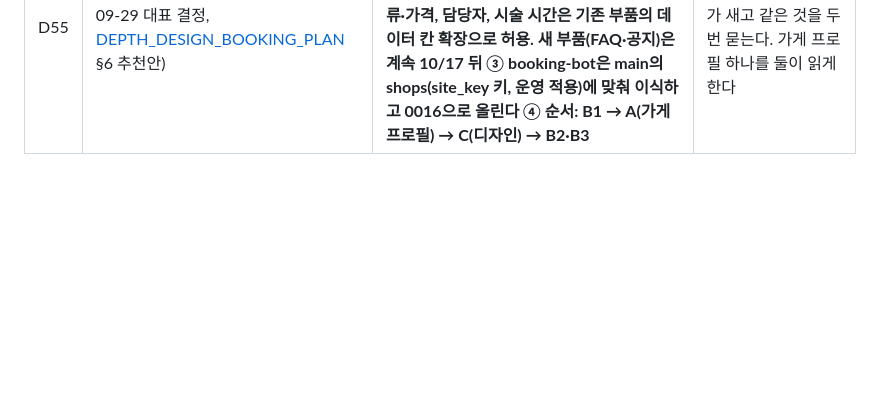
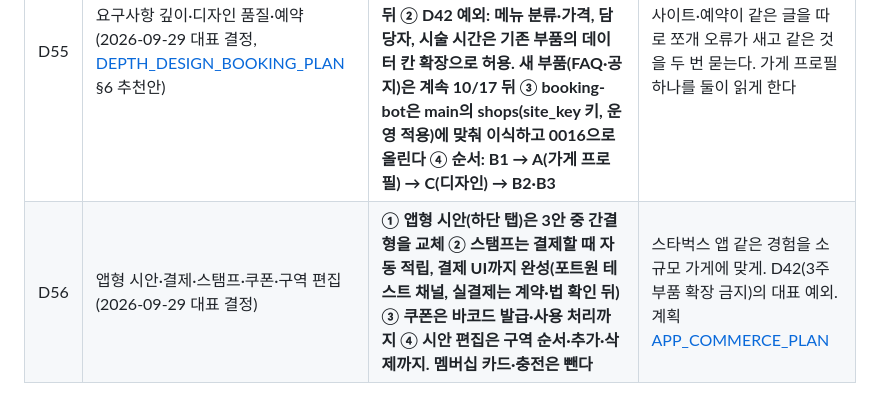
Before and after one commit to kyungsikjeung/agt001, a Markdown page: docs/product/DECISIONS.md, the part around the change. Rendered like a GitHub page; blank space fills up the shorter version.

Commit message:
결정 D56: 앱형 시안·결제·스탬프·바코드 쿠폰·구역 편집
Co-Authored-By: Claude Opus 5.5 <noreply@anthropic.com>

```diff
--- a/docs/product/DECISIONS.md
+++ b/docs/product/DECISIONS.md
@@ -107,3 +107,4 @@
 | D53 | 시안 적합성 (대표 결정, [DESIGN_FIT_PLAN](DESIGN_FIT_PLAN.md) §7) | **① 예시 값:** 시안에서는 '예시' 표시를 붙인 업종 예시값(가격·디자이너 사진·예약 현황 등)을 쓴다. 공개할 때 자동으로 지운다. D26은 "예시 값이 공개본에 남지 않는다"로 해석한다 **② 지도:** 당분간 '예시 지도' 더미 이미지와 주소 글자만 쓴다. 지도 API 연동은 뒤로 미룬다 **③ 질문:** 상황 질문과 메뉴판 입력은 질문 한도(D20) 밖에 둔다. 무엇을 물을지는 업종 규칙 표가 아니라 **LLM이 요구사항을 보고 판단**한다(허용 목록·최대 3개·이미 아는 칸 금지는 엔진이 검증하고, 실패하면 업종 기본 질문으로 돌아간다) **④ 예약 현황:** 시안은 예시로 보여 준다. 공개본은 확정된 예약으로 계산한다 **⑤ 카페 주문:** 주문 화면(UI)만 만든다. 누르면 "온라인 주문은 준비 중이에요" 안내가 뜬다(무JS). 결제는 D32④ **⑥ 3안:** 같은 업종의 손님 동선 3가지로 바꾸고, 각 안에 D43 스타일 대비를 얹는다(대표가 따로 답하지 않아 권장안으로 진행, 뒤집을 수 있음) | 0단계(적합성 채점기·정답 시안 3장) 바로 시작. 정답 시안 승인 뒤 1단계 |
 | D54 | 1·2주차 진행 방식 (2026-09-28 대표 결정) | **① UI_AGENT_PLAN 권장안(U1~U6) 그대로 진행한다.** 원형 8개, 규칙 안을 먼저 보여 주고 개선 안으로 교체, 구조 데이터는 카드 JSONB, 예약 현황은 모르면 60분·1명 가정, 자유 코드 생성은 에이전트를 켤 때 끈다 **② 색은 A(에스프레소·테라코타) 방향.** A는 유일한 색이 아니라 **규칙**이다: 팔레트 13종이 모두 A의 규칙(선명한 주색 또는 짙은 무채색 + 확실한 강조색 + 주색 쪽으로 기운 중립 바탕 + 색 역할 면)을 통과해야 하고, 원형마다 ① 기본 · ② 분위기·사진 후보 · ③ 대비로 3안의 색이 다르다. 카페 ①은 espresso **③ 계획·계약·검토는 Claude, 구현은 OpenCode** | 계약·작업판 [BUILD_W1_W2](BUILD_W1_W2.md). 1물결(J1a·J2·J3·J4·C1) 9/28 시작 |
 | D55 | 요구사항 깊이·디자인 품질·예약 (2026-09-29 대표 결정, [DEPTH_DESIGN_BOOKING_PLAN](DEPTH_DESIGN_BOOKING_PLAN.md) §6 추천안) | **① 예약을 10/17 베타에 넣는다: B1(booking-bot 합치기)~B3(공개 사이트 예약 페이지)까지, 미용실(B)·식당(A)만. 펜션 객실 예약은 10/17 뒤 ② D42 예외: 메뉴 분류·가격, 담당자, 시술 시간은 기존 부품의 데이터 칸 확장으로 허용. 새 부품(FAQ·공지)은 계속 10/17 뒤 ③ booking-bot은 main의 shops(site_key 키, 운영 적용)에 맞춰 이식하고 0016으로 올린다 ④ 순서: B1 → A(가게 프로필) → C(디자인) → B2·B3** | 사이트·예약이 같은 글을 따로 쪼개 오류가 새고 같은 것을 두 번 묻는다. 가게 프로필 하나를 둘이 읽게 한다 |
+| D56 | 앱형 시안·결제·스탬프·쿠폰·구역 편집 (2026-09-29 대표 결정) | **① 앱형 시안(하단 탭)은 3안 중 간결형을 교체 ② 스탬프는 결제할 때 자동 적립, 결제 UI까지 완성(포트원 테스트 채널, 실결제는 계약·법 확인 뒤) ③ 쿠폰은 바코드 발급·사용 처리까지 ④ 시안 편집은 구역 순서·추가·삭제까지. 멤버십 카드·충전은 뺀다** | 스타벅스 앱 같은 경험을 소규모 가게에 맞게. D42(3주 부품 확장 금지)의 대표 예외. 계획 [APP_COMMERCE_PLAN](APP_COMMERCE_PLAN.md) |
```
